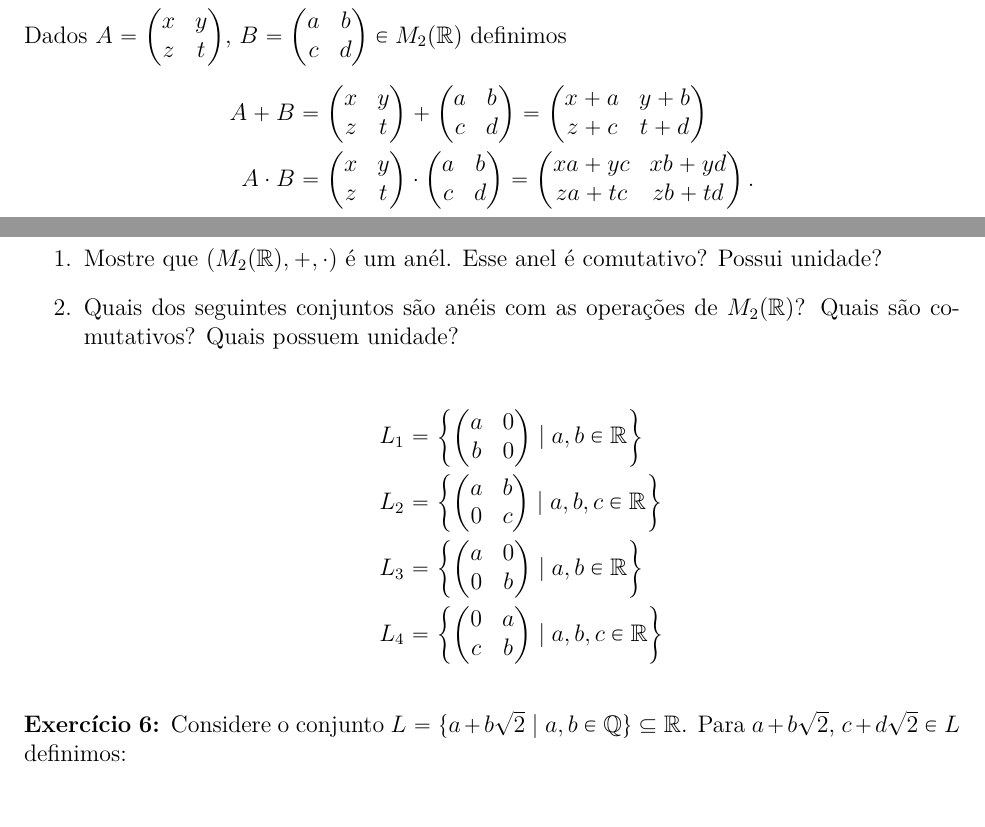
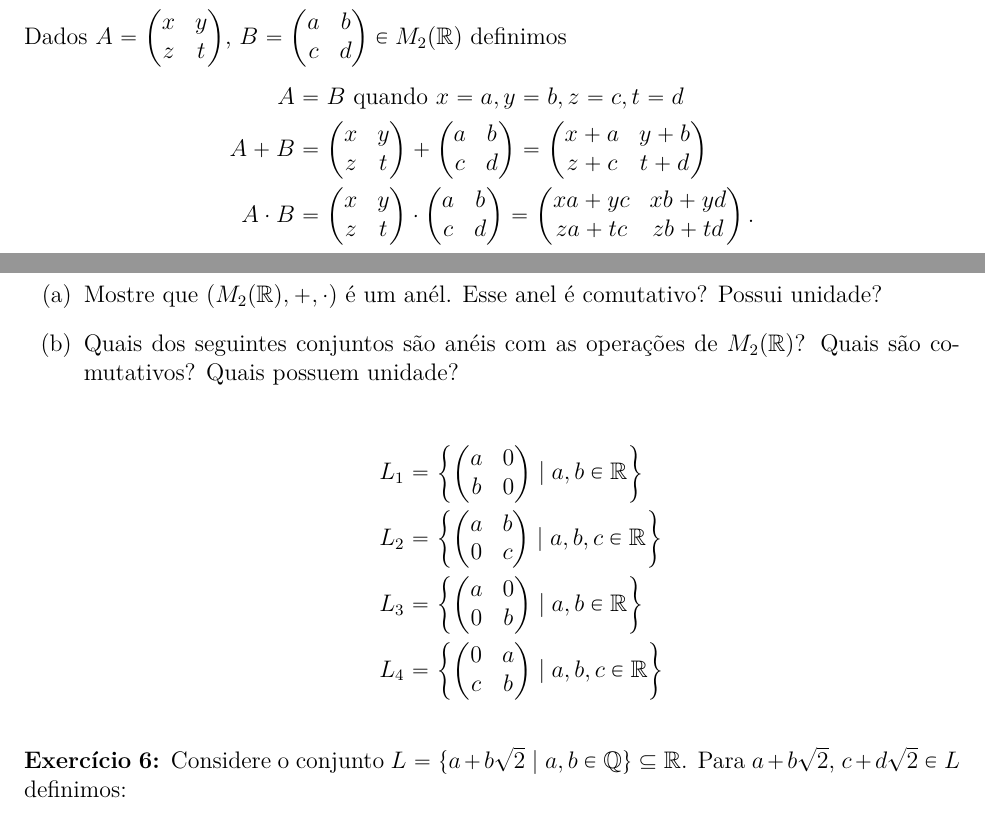
Before and after one commit to jfreitasunb/Algebra-1, a LaTeX document (listas/lista-4-alg1.tex): two parts of pages 1 and 2 of 2, joined at a grey line, cut so that both start at the same text. Compiled offline with XeLaTeX.

Commit message:
Mudanças menores.

```diff
--- a/listas/lista-4-alg1.tex
+++ b/listas/lista-4-alg1.tex
@@ -78,6 +78,7 @@ Dados $A = \begin{pmatrix}
 		a & b\\c & d
 	\end{pmatrix} \in M_2(\real)$ definimos
 \begin{align*}
+	A &= B \mbox{ quando } x = a, y = b, z = c, t = d\\
 	A + B &= \begin{pmatrix}
 		x & y\\z & t
 	\end{pmatrix} + \begin{pmatrix}
@@ -93,7 +94,7 @@ Dados $A = \begin{pmatrix}
 		xa + yc & xb + yd\\za + tc & zb + td
 	\end{pmatrix}.
 \end{align*}
-\begin{enumerate}
+\begin{enumerate}[label=({\alph*})]
 	\item Mostre que $(M_2(\real), + , \cdot)$ é um anél. Esse anel é comutativo? Possui unidade?
 	\item Quais dos seguintes conjuntos são anéis com as operações de $M_2(\real)$? Quais são comutativos? Quais possuem unidade?
 
```
